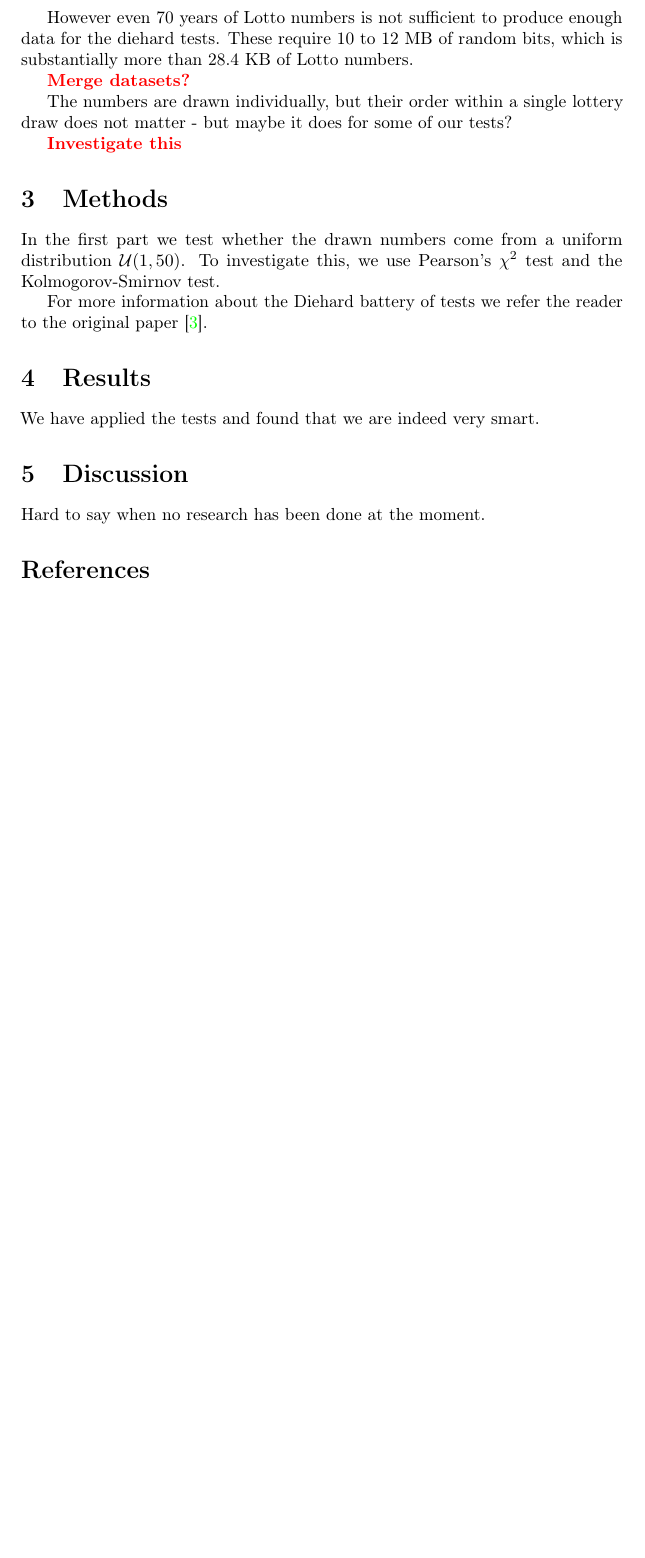
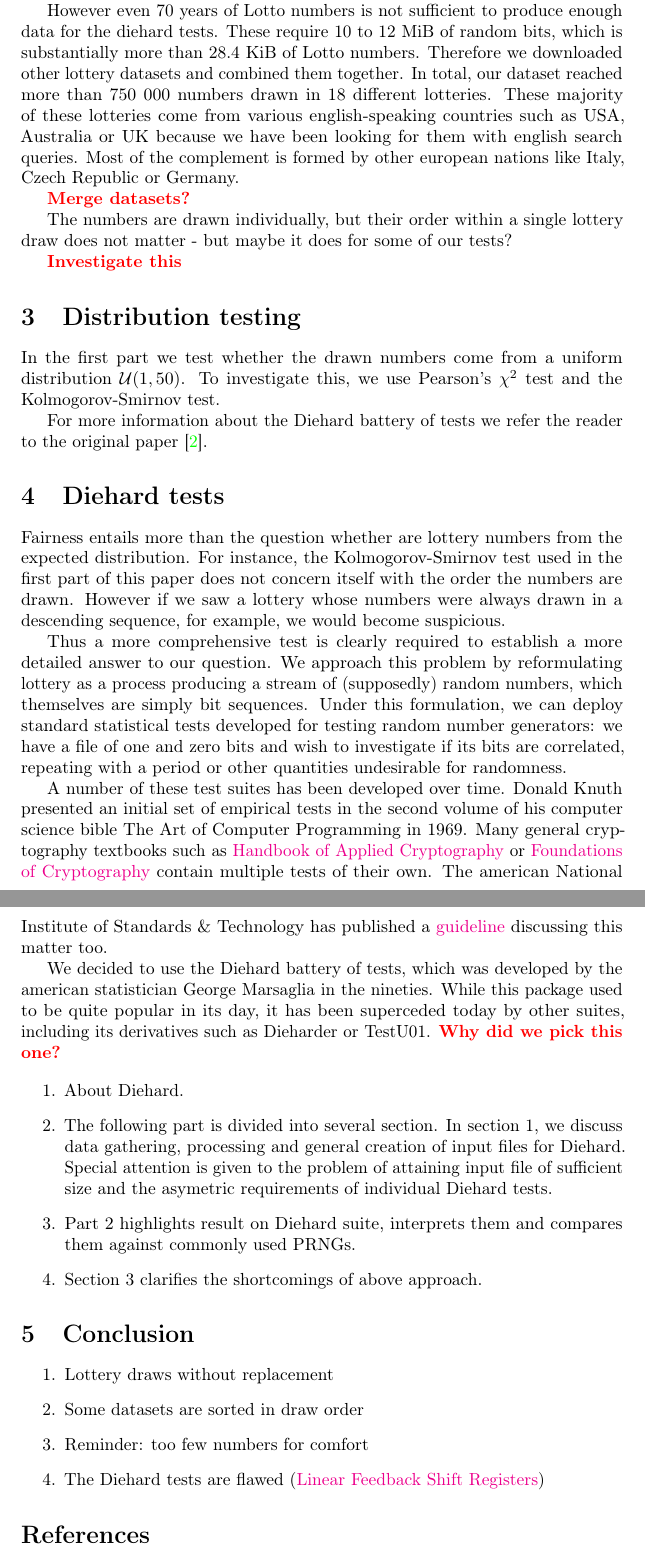
Before and after one commit to mihoracek/data_literacy_project, a LaTeX paper (tex/ProjectReport.tex, which reads tex/conclusion.tex, tex/dataset.tex, tex/diehard.tex): part of page 2 of 2 before the commit and two parts of pages 2 and 3 of 3 after it, the two joined at a grey line, cut so that both start at the same text, the shorter picture padded with empty space. Compiled offline with pdfLaTeX; a LaTeX package or settings file that is missing is left out.

Commit message:
Update .tex files

```diff
--- a/tex/ProjectReport.tex
+++ b/tex/ProjectReport.tex
@@ -65,17 +65,17 @@
 \label{sec:dataset}
 \input{dataset.tex}
 
-\section{Methods}
+\section{Distribution testing}
 \label{sec:methods}
 \input{methods.tex}
 
-\section{Results}
-\label{sec:results}
-\input{results.tex}
+\section{Diehard tests}
+\label{sec:diehard}
+\input{diehard.tex}
 
-\section{Discussion}
-\label{sec:discussion}
-\input{discussion.tex}
+\section{Conclusion}
+\label{sec:conclusion}
+\input{conclusion.tex}
 
 \bibliography{sources.bib}
 \bibliographystyle{unsrt}
--- /dev/null
+++ b/tex/conclusion.tex
@@ -0,0 +1,6 @@
+\begin{enumerate}
+    \item Lottery draws without replacement
+    \item Some datasets are sorted in draw order
+    \item Reminder: too few numbers for comfort
+    \item The Diehard tests are flawed (\href{https://crypto.stackexchange.com/a/397}{Linear Feedback Shift Registers})
+\end{enumerate}
--- a/tex/dataset.tex
+++ b/tex/dataset.tex
@@ -4,2 +4,3 @@ of 1991. Nonetheless, the core principle of the lottery, six numbers between 1 a
 basis for our work.
 
+\todo{Is there a dataset for a rigged lottery?} \href{https://notebook.community/JesseScott/Lotto649/lotto}{This} looks sketchy as hell.
@@ -7,6 +7,9 @@ basis for our work.
 
-However even 70 years of Lotto numbers is not sufficient to produce enough data for the diehard tests. These require 10 to 12 MB of random bits, which is
-substantially more than 28.4 KB of Lotto numbers.
+However even 70 years of Lotto numbers is not sufficient to produce enough data for the diehard tests. These require 10 to 12 MiB of random bits, which is
+substantially more than 28.4 KiB of Lotto numbers. Therefore we downloaded other lottery datasets and combined them together. In total, our dataset reached
+more than 750 000 numbers drawn in 18 different lotteries. These majority of these lotteries come from various english-speaking countries such as USA,
+Australia or UK because we have been looking for them with english search queries. Most of the complement is formed by other european nations like Italy,
+Czech Republic or Germany.
 
 \todo{Merge datasets?}
 
--- /dev/null
+++ b/tex/diehard.tex
@@ -0,0 +1,24 @@
+Fairness entails more than the question whether are lottery numbers from the expected distribution. For instance, the Kolmogorov-Smirnov
+test used in the first part of this paper does not concern itself with the order the numbers are drawn. However if we saw a lottery whose
+numbers were always drawn in a descending sequence, for example, we would become suspicious.
+
+Thus a more comprehensive test is clearly required to establish a more detailed answer to our question. We approach this problem by reformulating
+lottery as a process producing a stream of (supposedly) random numbers, which themselves are simply bit sequences. Under this formulation,
+we can deploy standard statistical tests developed for testing random number generators: we have a file of one and zero bits and wish to investigate
+if its bits are correlated, repeating with a period or other quantities undesirable for randomness.
+
+A number of these test suites has been developed over time. Donald Knuth presented an initial set of empirical tests in the second volume of his computer science bible
+The Art of Computer Programming in 1969. Many general cryptography textbooks such as \href{http://www.cacr.math.uwaterloo.ca/hac/}{Handbook of Applied Cryptography}
+or \href{http://www.wisdom.weizmann.ac.il/~oded/foc-vol1.html}{Foundations of Cryptography} contain multiple tests of their own. The american National Institute
+of Standards \& Technology has published a \href{https://nvlpubs.nist.gov/nistpubs/legacy/sp/nistspecialpublication800-22r1a.pdf}{guideline} discussing this matter too.
+
+We decided to use the Diehard battery of tests, which was developed by the american statistician George Marsaglia in the nineties. While this package used
+to be quite popular in its day, it has been superceded today by other suites, including its derivatives such as Dieharder or TestU01. \todo{Why did we pick this one?}
+
+\begin{enumerate}
+    \item About Diehard.
+    \item The following part is divided into several section. In section 1, we discuss data gathering, processing and general creation of input files for Diehard. Special
+    attention is given to the problem of attaining input file of sufficient size and the asymetric requirements of individual Diehard tests.
+    \item Part 2 highlights result on Diehard suite, interprets them and compares them against commonly used PRNGs.
+    \item Section 3 clarifies the shortcomings of above approach.
+\end{enumerate}
--- a/tex/discussion.tex
+++ /dev/null
@@ -1 +0,0 @@
-Hard to say when no research has been done at the moment.
--- a/tex/results.tex
+++ /dev/null
@@ -1 +0,0 @@
-We have applied the tests and found that we are indeed very smart.
```
Also changed, not shown: tex/introduction.tex (+12 -4 lines), tex/aux/ProjectReport.pdf, tex/dataset.tex (5 more changed lines).
